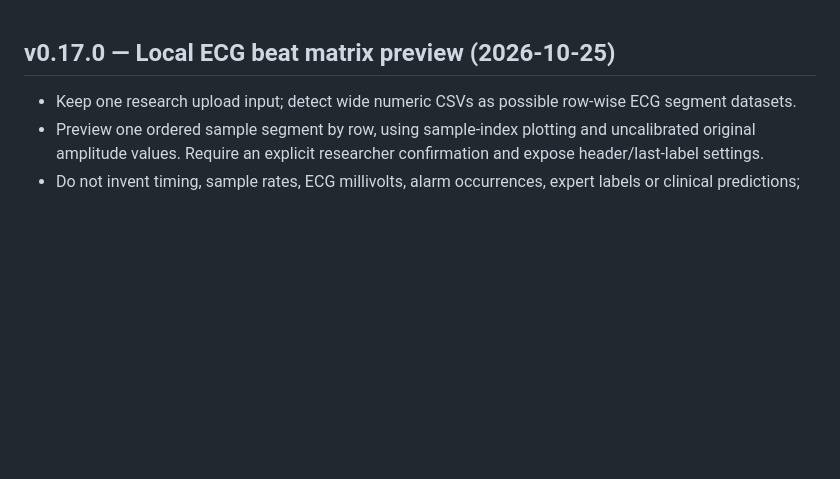
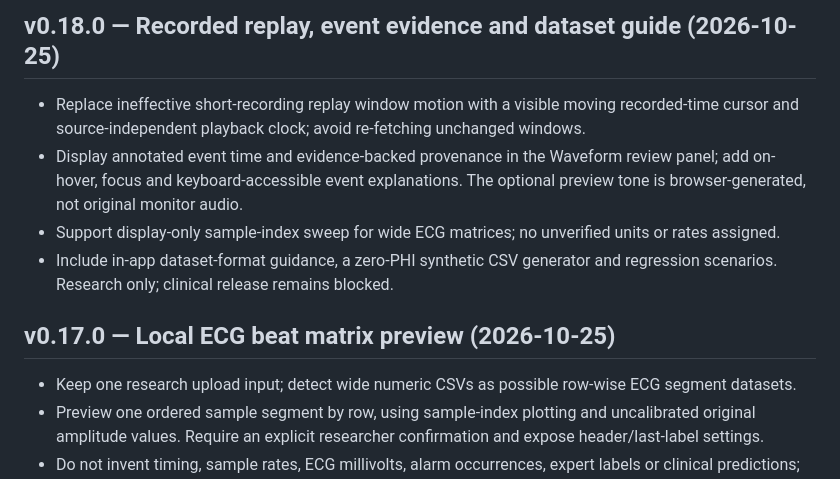
Before and after one commit to ruthwikg-create/WaveAssure, a Markdown page: docs/CHANGELOG.md, the part around the change. GitHub-like rendering; blank space fills up the shorter version.

Commit message:
Document WaveAssure v0.18 research replay and dataset updates

```diff
--- a/docs/CHANGELOG.md
+++ b/docs/CHANGELOG.md
@@ -1,3 +1,10 @@
+## v0.18.0 — Recorded replay, event evidence and dataset guide (2026-10-25)
+
+- Replace ineffective short-recording replay window motion with a visible moving recorded-time cursor and source-independent playback clock; avoid re-fetching unchanged windows.
+- Display annotated event time and evidence-backed provenance in the Waveform review panel; add on-hover, focus and keyboard-accessible event explanations. The optional preview tone is browser-generated, not original monitor audio.
+- Support display-only sample-index sweep for wide ECG matrices; no unverified units or rates assigned.
+- Include in-app dataset-format guidance, a zero-PHI synthetic CSV generator and regression scenarios. Research only; clinical release remains blocked.
+
 ## v0.17.0 — Local ECG beat matrix preview (2026-10-25)
 
 - Keep one research upload input; detect wide numeric CSVs as possible row-wise ECG segment datasets.
```
